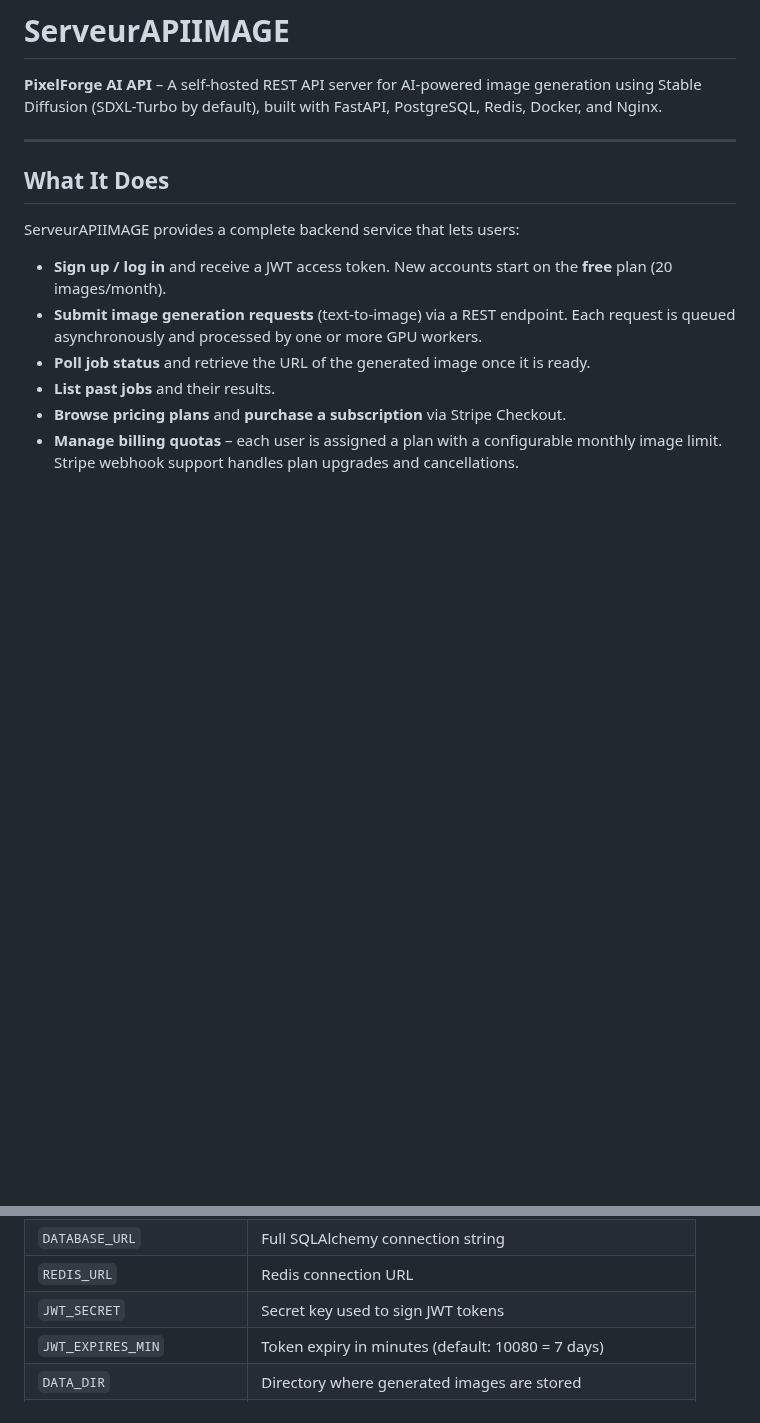
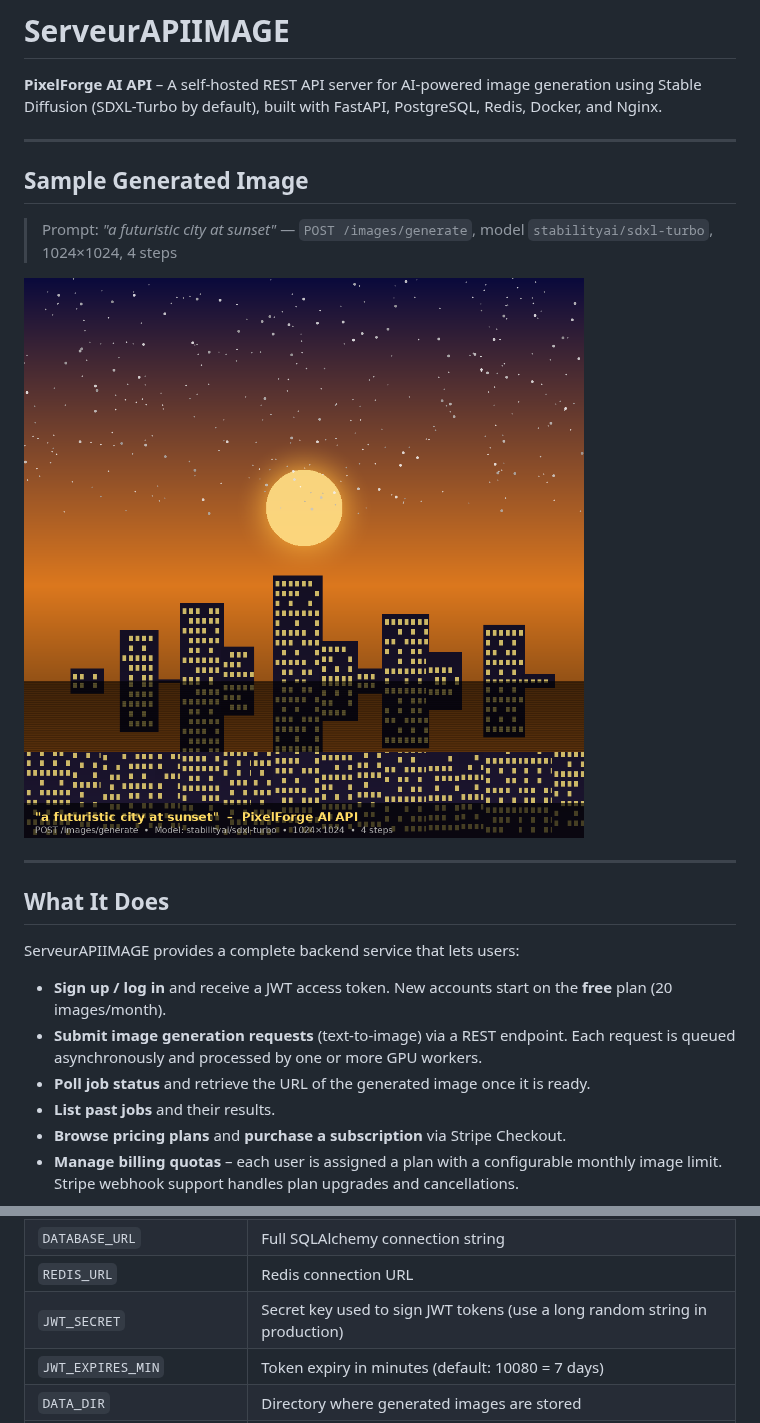
Before and after one commit to highskills123/ServeurAPIIMAGE, a Markdown page: README.md, 2 parts joined by grey strips. Rendered like a GitHub page; pictures changed too: docs/sample_output.png (added); blank space fills up the shorter version.

```diff
--- a/README.md
+++ b/README.md
@@ -1,6 +1,14 @@
 # ServeurAPIIMAGE
 
 **PixelForge AI API** – A self-hosted REST API server for AI-powered image generation using Stable Diffusion (SDXL-Turbo by default), built with FastAPI, PostgreSQL, Redis, Docker, and Nginx.
+
+---
+
+## Sample Generated Image
+
+> Prompt: *"a futuristic city at sunset"* — `POST /images/generate`, model `stabilityai/sdxl-turbo`, 1024×1024, 4 steps
+
+![Sample generated image – a futuristic city at sunset](docs/sample_output.png)
 
 ---
 
@@ -90,7 +98,7 @@ Key variables to update:
 | `POSTGRES_DB` | PostgreSQL database name |
 | `DATABASE_URL` | Full SQLAlchemy connection string |
 | `REDIS_URL` | Redis connection URL |
-| `JWT_SECRET` | Secret key used to sign JWT tokens |
+| `JWT_SECRET` | Secret key used to sign JWT tokens (use a long random string in production) |
 | `JWT_EXPIRES_MIN` | Token expiry in minutes (default: 10080 = 7 days) |
 | `DATA_DIR` | Directory where generated images are stored |
 | `PUBLIC_BASE_URL` | Public base URL of the API (used to build image URLs) |
```
Also changed, not shown: other parts of README.md (+108 -15 lines), 1 other file.
